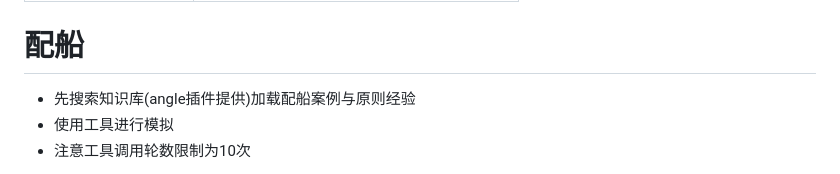
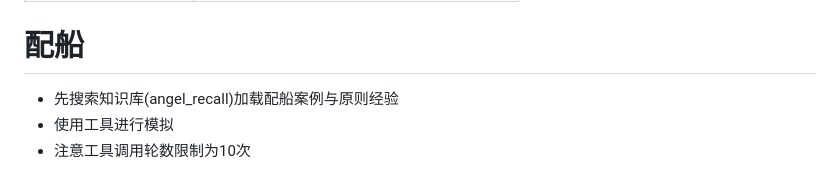
Before and after one commit to AraragiEro/astrbot_plugin_kahunasystem, a Markdown page: skills/kahunasystem/SKILL.md, the part around the change. Drawn GitHub-style.

Commit message:
更新skill

```diff
--- a/skills/kahunasystem/SKILL.md
+++ b/skills/kahunasystem/SKILL.md
@@ -102,7 +102,7 @@ description: 当用户需要查询 EVE Online 物品价格、计算制造成本
 | `bank_my_orders` | 查本人订单状态 |
 
 # 配船
-- 先搜索知识库(angle插件提供)加载配船案例与原则经验
+- 先搜索知识库(angel_recall)加载配船案例与原则经验
 - 使用工具进行模拟
 - 注意工具调用轮数限制为10次
 
```
